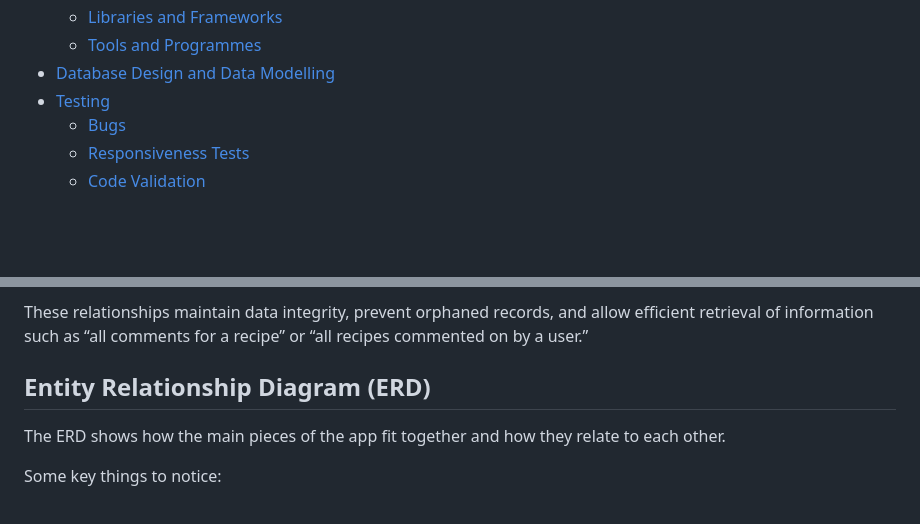
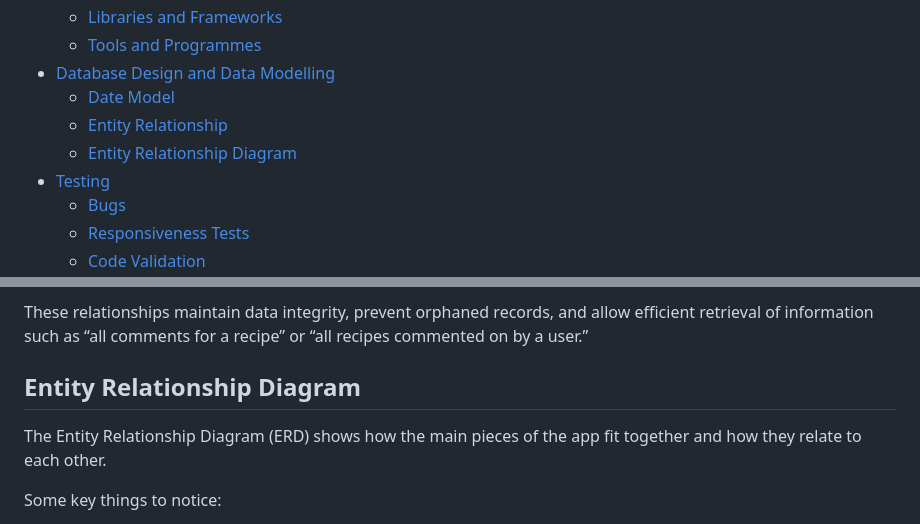
Before and after one commit to Lyd-W/for-goodness-bakes, a Markdown page: README.md, 2 parts joined by grey strips. Drawn GitHub-style; blank space fills up the shorter version.

Commit message:
Update Contents in README.md

```diff
--- a/README.md
+++ b/README.md
@@ -44,6 +44,9 @@ A full stack Django web application where users can browse recipes and, once log
     * [Libraries and Frameworks](#libraries-and-frameworks)
     * [Tools and Programmes](#tools-and-programmes)
 * [Database Design and Data Modelling](#database-design-and-data-modelling)
+    * [Date Model](#data-model)
+    * [Entity Relationship](#entity-relationship)
+    * [Entity Relationship Diagram](#entity-relationship-diagram)
 * [Testing](#testing)
     * [Bugs](#bugs)
     * [Responsiveness Tests](#responsiveness-tests)
@@ -595,9 +598,9 @@ The data model follows a relational structure, ensuring clear and enforceable re
 
 These relationships maintain data integrity, prevent orphaned records, and allow efficient retrieval of information such as “all comments for a recipe” or “all recipes commented on by a user.”
 
-## Entity Relationship Diagram (ERD)
+## Entity Relationship Diagram
 
-The ERD shows how the main pieces of the app fit together and how they relate to each other.
+The Entity Relationship Diagram (ERD) shows how the main pieces of the app fit together and how they relate to each other.
 
 Some key things to notice:
 - Each entity has a primary key (User.id, Recipe.id, Comment.id) to keep everything unique.
```
